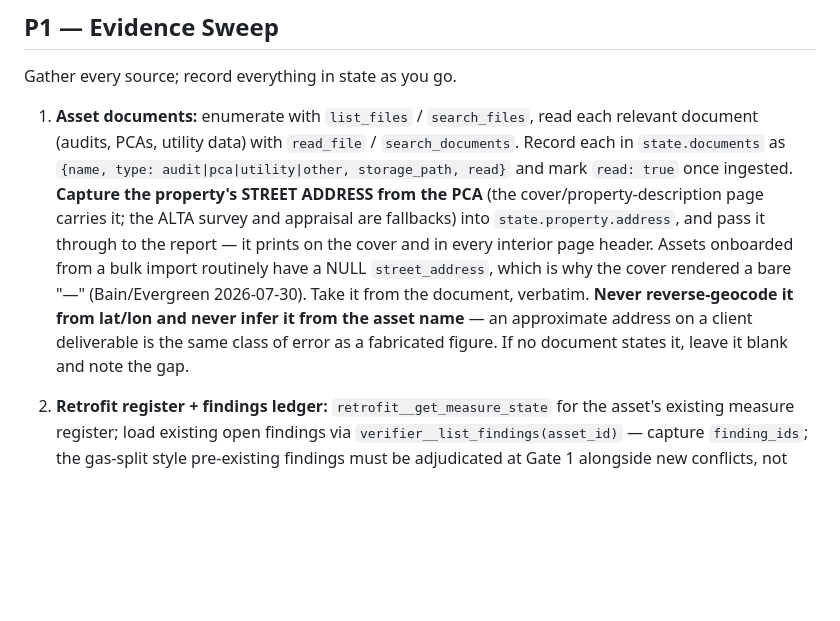
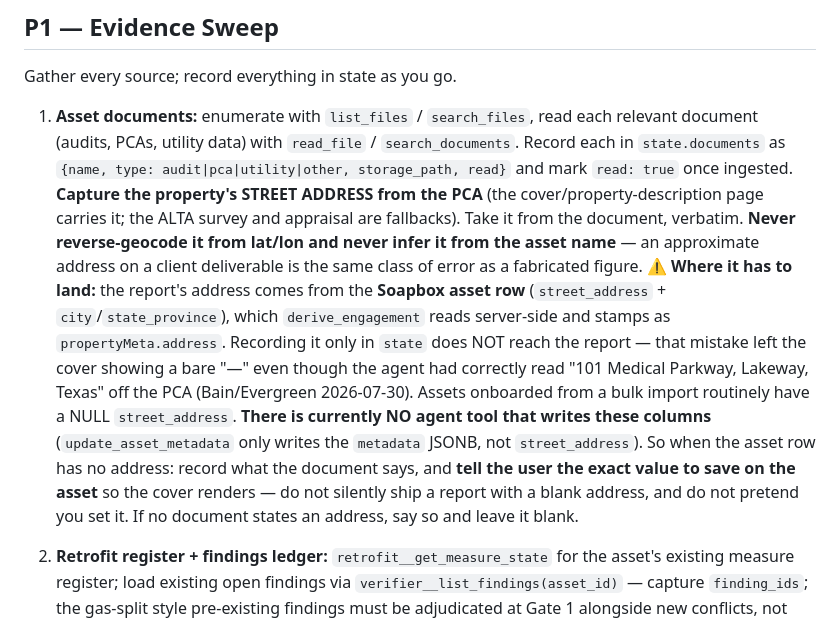
Before and after one commit to soapboxbuild/soapbox-agent, a Markdown page: skills/decarb-plan/SKILL.md, the part around the change. Drawn GitHub-style; blank space fills up the shorter version.

Commit message:
fix(decarb-plan): address must land on the ASSET ROW, not agent state (#43)
My previous instruction was wrong. It told the agent to capture the PCA address
into state.property.address "and pass it through to the report" — but the report's
address comes from the Soapbox asset row (street_address + city/state_province),
which derive_engagement reads server-side into propertyMeta.address. Agent state
is never consulted.

Result live (Bain/Evergreen 2026-07-30): the agent DID correctly read
"101 Medical Parkway, Lakeway, Texas 78738" off the PCA cover and said so in chat,
yet the record's inputs.property.address stayed null and the cover still rendered
a bare "—".

Also documents the real constraint: no agent tool writes those columns today
(update_asset_metadata only touches the metadata JSONB). So the agent must surface
the exact value for the user to save, and must NOT ship a blank address silently
or imply it set one.

Co-authored-by: Claude Opus 4.8 <noreply@anthropic.com>

```diff
--- a/skills/decarb-plan/SKILL.md
+++ b/skills/decarb-plan/SKILL.md
@@ -492,13 +492,20 @@ Gather every source; record everything in state as you go.
    in `state.documents` as `{name, type: audit|pca|utility|other, storage_path, read}` and
    mark `read: true` once ingested.
    **Capture the property's STREET ADDRESS from the PCA** (the cover/property-description page
-   carries it; the ALTA survey and appraisal are fallbacks) into `state.property.address`, and pass
-   it through to the report — it prints on the cover and in every interior page header. Assets
-   onboarded from a bulk import routinely have a NULL `street_address`, which is why the cover
-   rendered a bare "—" (Bain/Evergreen 2026-07-30). Take it from the document, verbatim. **Never
-   reverse-geocode it from lat/lon and never infer it from the asset name** — an approximate
-   address on a client deliverable is the same class of error as a fabricated figure. If no
-   document states it, leave it blank and note the gap.
+   carries it; the ALTA survey and appraisal are fallbacks). Take it from the document, verbatim.
+   **Never reverse-geocode it from lat/lon and never infer it from the asset name** — an
+   approximate address on a client deliverable is the same class of error as a fabricated figure.
+   ⚠️ **Where it has to land:** the report's address comes from the **Soapbox asset row**
+   (`street_address` + `city`/`state_province`), which `derive_engagement` reads server-side and
+   stamps as `propertyMeta.address`. Recording it only in `state` does NOT reach the report — that
+   mistake left the cover showing a bare "—" even though the agent had correctly read
+   "101 Medical Parkway, Lakeway, Texas" off the PCA (Bain/Evergreen 2026-07-30). Assets
+   onboarded from a bulk import routinely have a NULL `street_address`.
+   **There is currently NO agent tool that writes these columns** (`update_asset_metadata` only
+   writes the `metadata` JSONB, not `street_address`). So when the asset row has no address:
+   record what the document says, and **tell the user the exact value to save on the asset** so the
+   cover renders — do not silently ship a report with a blank address, and do not pretend you set
+   it. If no document states an address, say so and leave it blank.
 2. **Retrofit register + findings ledger:** `retrofit__get_measure_state` for the asset's
    existing measure register; load existing open findings via `verifier__list_findings(asset_id)`
    — capture `finding_ids`; the gas-split style pre-existing findings must be adjudicated at
```
